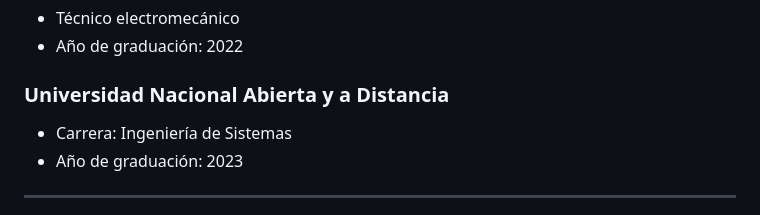
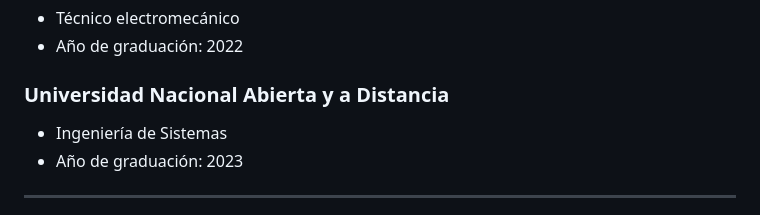
Before and after one commit to Alcenv/Alcenv.github.io, a Markdown page: README.md, the part around the change. Drawn GitHub-style.

```diff
--- a/README.md
+++ b/README.md
@@ -29,7 +29,7 @@ Soy un estudiante de último semestre de ingeniera de sistemas con una pasión p
 - Año de graduación: 2022
 
 ### Universidad Nacional Abierta y a Distancia
-- Carrera: Ingeniería de Sistemas
+- Ingeniería de Sistemas
 - Año de graduación: 2023
 
 ---
```
